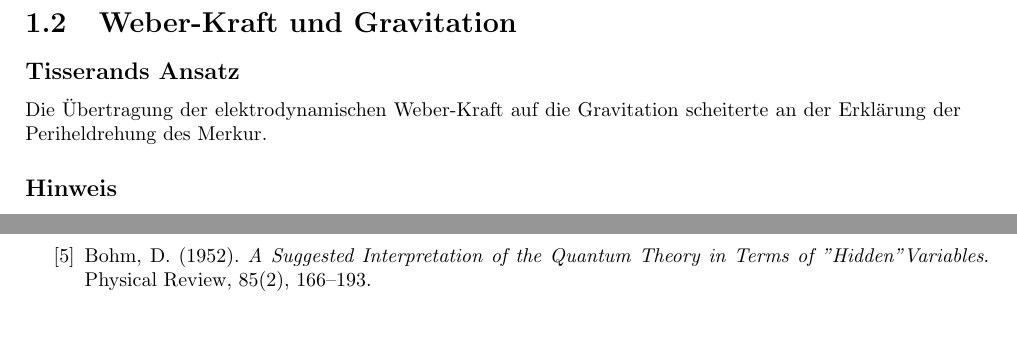
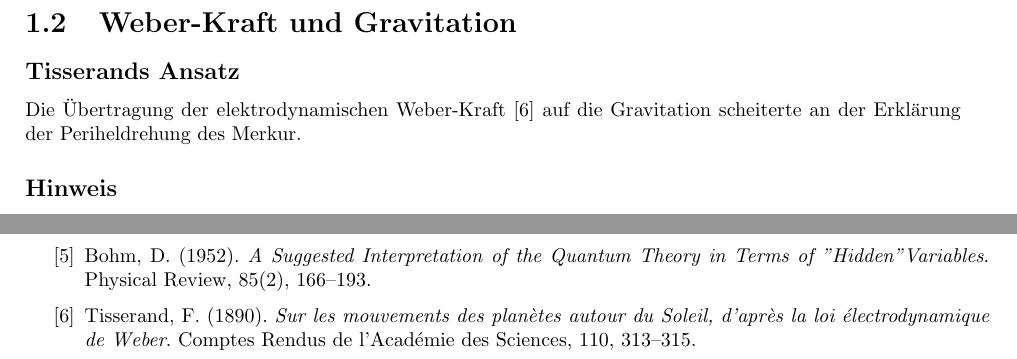
Before and after one commit to deppenkaiser/webersim, a LaTeX book (doc/latex/weber.tex, which reads doc/latex/content/07_weber_kraft_em.tex): two parts of pages 8 and 37 of 37, joined at a grey line, cut so that both start at the same text, the shorter picture padded with empty space. Compiled offline with pdfLaTeX.

Commit message:
ADD Dokumentation

```diff
--- a/doc/latex/content/07_weber_kraft_em.tex
+++ b/doc/latex/content/07_weber_kraft_em.tex
@@ -51,7 +51,7 @@
 \section{Weber-Kraft und Gravitation}
 
 \subsection*{Tisserands Ansatz}
-Die Übertragung der elektrodynamischen Weber-Kraft auf die Gravitation scheiterte an der Erklärung der Periheldrehung des Merkur.
+Die Übertragung der elektrodynamischen Weber-Kraft \cite{tisserand1890} auf die Gravitation scheiterte an der Erklärung der Periheldrehung des Merkur.
 
 \subsection*{Hinweis}
 Die korrekte gravitative Formulierung wird separat vorgestellt und erfordert eine Modifikation der Original-Weberschen Formel.
--- a/doc/latex/weber.tex
+++ b/doc/latex/weber.tex
@@ -131,6 +131,11 @@ Bohm, D. (1952).
 \textit{A Suggested Interpretation of the Quantum Theory in Terms of "Hidden" Variables}.
 Physical Review, 85(2), 166–193.
 
+\bibitem{tisserand1890}
+Tisserand, F. (1890).
+\textit{Sur les mouvements des planètes autour du Soleil, d’après la loi électrodynamique de Weber}.
+Comptes Rendus de l’Académie des Sciences, 110, 313–315.
+
 \end{thebibliography}
 
 \end{document}
```
